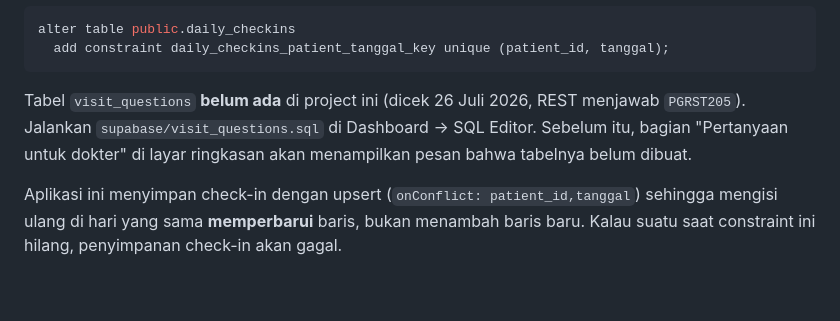
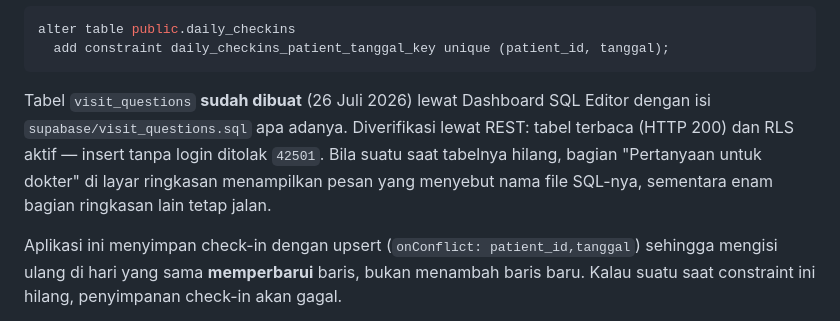
Before and after one commit to andireumato/teman-lupus, a Markdown page: README.md, the part around the change. Drawn GitHub-style; blank space fills up the shorter version.

Commit message:
Catat pembuatan tabel visit_questions di Supabase
Dijalankan lewat Dashboard SQL Editor dengan isi
supabase/visit_questions.sql apa adanya. Diverifikasi lewat REST: tabel
terbaca (HTTP 200) dan RLS aktif — insert tanpa login ditolak 42501.

Co-Authored-By: Claude Opus 5 (1M context) <noreply@anthropic.com>

````diff
--- a/README.md
+++ b/README.md
@@ -31,10 +31,12 @@ alter table public.daily_checkins
   add constraint daily_checkins_patient_tanggal_key unique (patient_id, tanggal);
 ```
 
-Tabel `visit_questions` **belum ada** di project ini (dicek 26 Juli 2026,
-REST menjawab `PGRST205`). Jalankan `supabase/visit_questions.sql` di Dashboard
-→ SQL Editor. Sebelum itu, bagian "Pertanyaan untuk dokter" di layar ringkasan
-akan menampilkan pesan bahwa tabelnya belum dibuat.
+Tabel `visit_questions` **sudah dibuat** (26 Juli 2026) lewat Dashboard SQL
+Editor dengan isi `supabase/visit_questions.sql` apa adanya. Diverifikasi lewat
+REST: tabel terbaca (HTTP 200) dan RLS aktif — insert tanpa login ditolak
+`42501`. Bila suatu saat tabelnya hilang, bagian "Pertanyaan untuk dokter" di
+layar ringkasan menampilkan pesan yang menyebut nama file SQL-nya, sementara
+enam bagian ringkasan lain tetap jalan.
 
 Aplikasi ini menyimpan check-in dengan upsert (`onConflict: patient_id,tanggal`)
 sehingga mengisi ulang di hari yang sama **memperbarui** baris, bukan menambah
````
